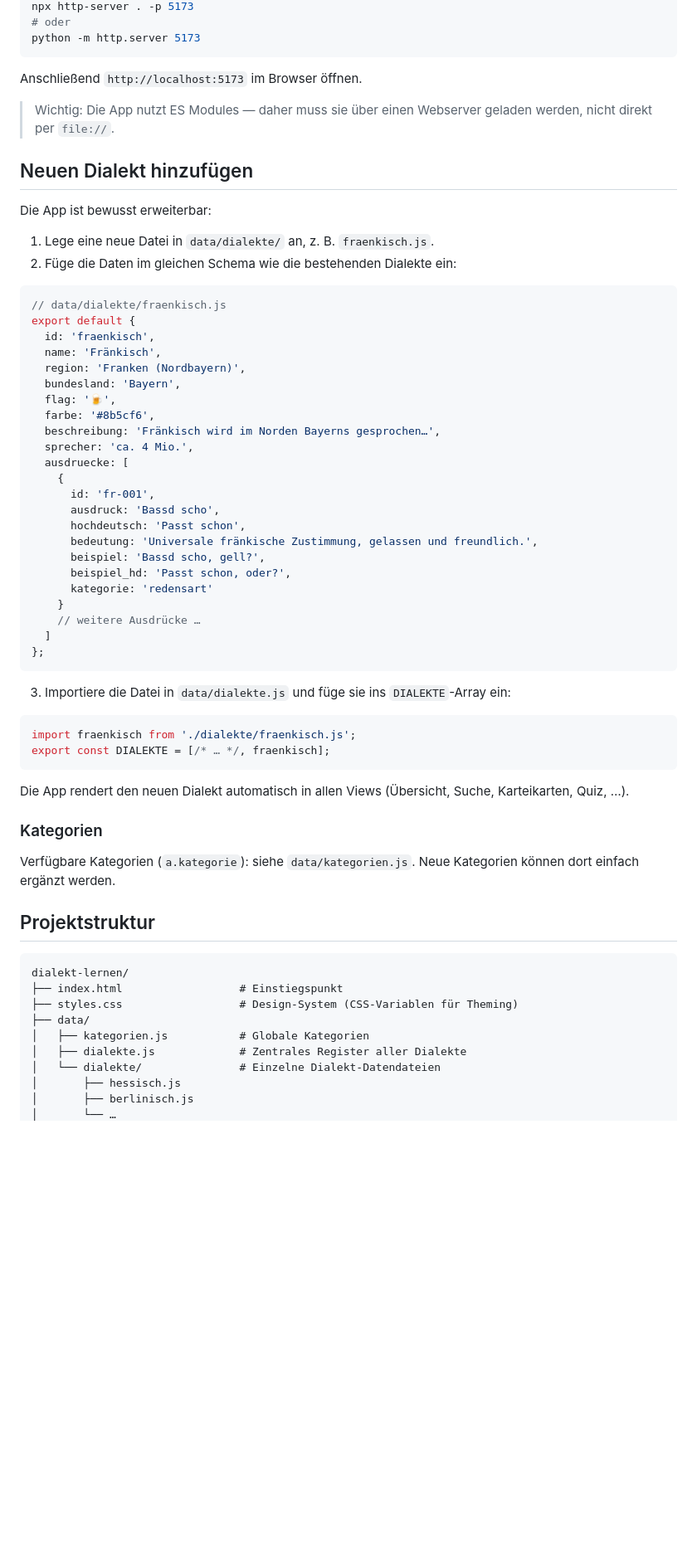
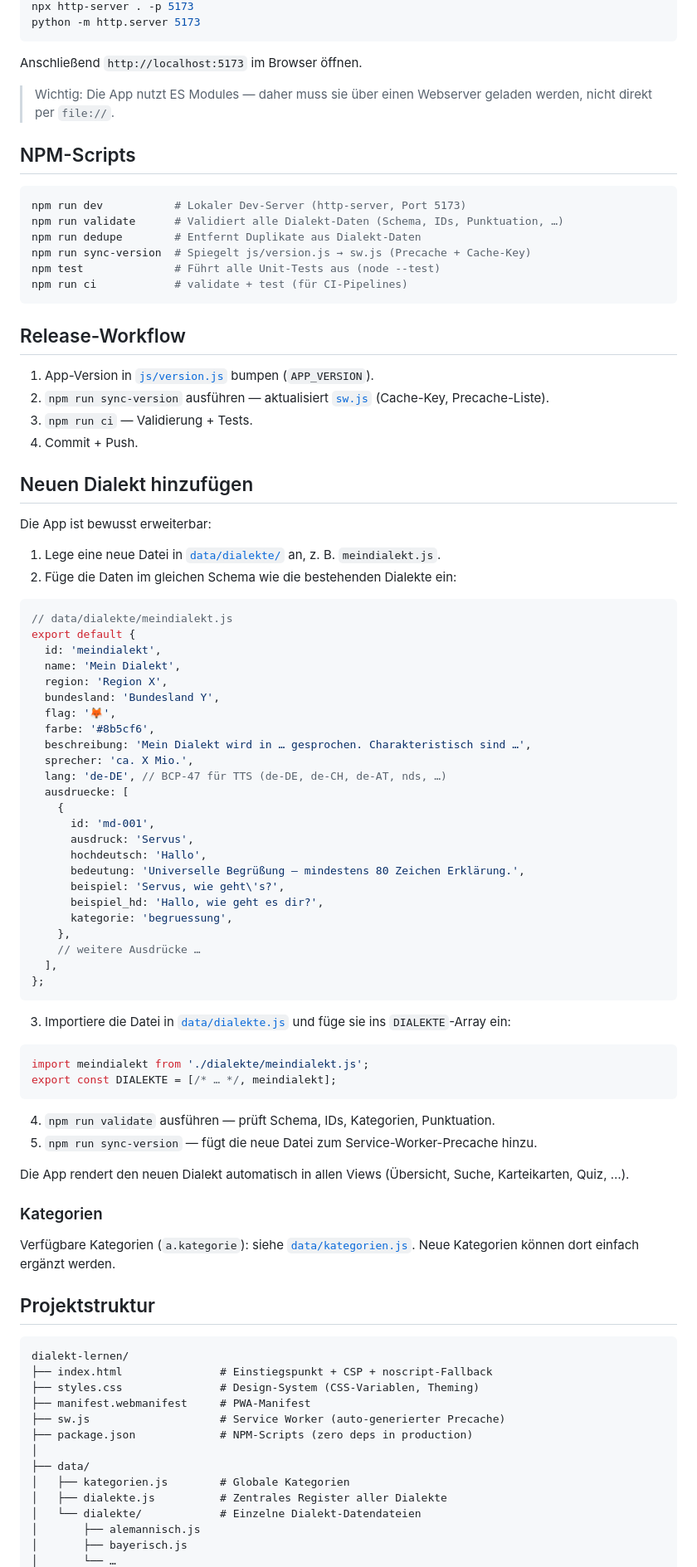
Before and after one commit to tounsii007/dialekt-lernen, a Markdown page: README.md, the part around one of its changes. Shown at 83% size. GitHub-like rendering; blank space fills up the shorter version.

````diff
--- a/README.md
+++ b/README.md
@@ -34,69 +75,100 @@ Eine moderne, erweiterbare Web-App zum Lernen deutscher Dialekte aus verschieden
 npx http-server . -p 5173
-# oder
 python -m http.server 5173
 ```
 
 Anschließend `http://localhost:5173` im Browser öffnen.
 
-> Wichtig: Die App nutzt ES Modules — daher muss sie über einen Webserver geladen werden, nicht direkt per `file://`.
+> Wichtig: Die App nutzt ES Modules — daher muss sie über einen Webserver
+> geladen werden, nicht direkt per `file://`.
+
+## NPM-Scripts
+
+```bash
+npm run dev           # Lokaler Dev-Server (http-server, Port 5173)
+npm run validate      # Validiert alle Dialekt-Daten (Schema, IDs, Punktuation, …)
+npm run dedupe        # Entfernt Duplikate aus Dialekt-Daten
+npm run sync-version  # Spiegelt js/version.js → sw.js (Precache + Cache-Key)
+npm test              # Führt alle Unit-Tests aus (node --test)
+npm run ci            # validate + test (für CI-Pipelines)
+```
+
+## Release-Workflow
+
+1. App-Version in [`js/version.js`](js/version.js) bumpen (`APP_VERSION`).
+2. `npm run sync-version` ausführen — aktualisiert
+   [`sw.js`](sw.js) (Cache-Key, Precache-Liste).
+3. `npm run ci` — Validierung + Tests.
+4. Commit + Push.
 
 ## Neuen Dialekt hinzufügen
 
 Die App ist bewusst erweiterbar:
 
-1. Lege eine neue Datei in `data/dialekte/` an, z. B. `fraenkisch.js`.
+1. Lege eine neue Datei in [`data/dialekte/`](data/dialekte) an,
+   z. B. `meindialekt.js`.
 2. Füge die Daten im gleichen Schema wie die bestehenden Dialekte ein:
 
 ```js
-// data/dialekte/fraenkisch.js
+// data/dialekte/meindialekt.js
 export default {
-  id: 'fraenkisch',
-  name: 'Fränkisch',
-  region: 'Franken (Nordbayern)',
-  bundesland: 'Bayern',
-  flag: '🍺',
+  id: 'meindialekt',
+  name: 'Mein Dialekt',
+  region: 'Region X',
+  bundesland: 'Bundesland Y',
+  flag: '🦊',
   farbe: '#8b5cf6',
-  beschreibung: 'Fränkisch wird im Norden Bayerns gesprochen…',
-  sprecher: 'ca. 4 Mio.',
+  beschreibung: 'Mein Dialekt wird in … gesprochen. Charakteristisch sind …',
+  sprecher: 'ca. X Mio.',
+  lang: 'de-DE', // BCP-47 für TTS (de-DE, de-CH, de-AT, nds, …)
   ausdruecke: [
     {
-      id: 'fr-001',
-      ausdruck: 'Bassd scho',
-      hochdeutsch: 'Passt schon',
-      bedeutung: 'Universale fränkische Zustimmung, gelassen und freundlich.',
-      beispiel: 'Bassd scho, gell?',
-      beispiel_hd: 'Passt schon, oder?',
-      kategorie: 'redensart'
-    }
+      id: 'md-001',
+      ausdruck: 'Servus',
+      hochdeutsch: 'Hallo',
+      bedeutung: 'Universelle Begrüßung — mindestens 80 Zeichen Erklärung.',
+      beispiel: 'Servus, wie geht\'s?',
+      beispiel_hd: 'Hallo, wie geht es dir?',
+      kategorie: 'begruessung',
+    },
     // weitere Ausdrücke …
-  ]
+  ],
 };
 ```
 
-3. Importiere die Datei in `data/dialekte.js` und füge sie ins `DIALEKTE`-Array ein:
+3. Importiere die Datei in [`data/dialekte.js`](data/dialekte.js)
+   und füge sie ins `DIALEKTE`-Array ein:
 
 ```js
-import fraenkisch from './dialekte/fraenkisch.js';
-export const DIALEKTE = [/* … */, fraenkisch];
+import meindialekt from './dialekte/meindialekt.js';
+export const DIALEKTE = [/* … */, meindialekt];
 ```
 
-Die App rendert den neuen Dialekt automatisch in allen Views (Übersicht, Suche, Karteikarten, Quiz, …).
+4. `npm run validate` ausführen — prüft Schema, IDs, Kategorien, Punktuation.
+5. `npm run sync-version` — fügt die neue Datei zum Service-Worker-Precache hinzu.
+
+Die App rendert den neuen Dialekt automatisch in allen Views
+(Übersicht, Suche, Karteikarten, Quiz, …).
 
 ### Kategorien
 
-Verfügbare Kategorien (`a.kategorie`): siehe `data/kategorien.js`.
+Verfügbare Kategorien (`a.kategorie`): siehe
+[`data/kategorien.js`](data/kategorien.js).
 Neue Kategorien können dort einfach ergänzt werden.
 
 ## Projektstruktur
 
 ```
 dialekt-lernen/
-├── index.html                  # Einstiegspunkt
-├── styles.css                  # Design-System (CSS-Variablen für Theming)
+├── index.html               # Einstiegspunkt + CSP + noscript-Fallback
+├── styles.css               # Design-System (CSS-Variablen, Theming)
+├── manifest.webmanifest     # PWA-Manifest
+├── sw.js                    # Service Worker (auto-generierter Precache)
+├── package.json             # NPM-Scripts (zero deps in production)
+│
 ├── data/
-│   ├── kategorien.js           # Globale Kategorien
-│   ├── dialekte.js             # Zentrales Register aller Dialekte
-│   └── dialekte/               # Einzelne Dialekt-Datendateien
-│       ├── hessisch.js
-│       ├── berlinisch.js
+│   ├── kategorien.js        # Globale Kategorien
+│   ├── dialekte.js          # Zentrales Register aller Dialekte
+│   └── dialekte/            # Einzelne Dialekt-Datendateien
+│       ├── alemannisch.js
+│       ├── bayerisch.js
 │       └── …
````
Also changed, not shown: other parts of README.md (+139 -37 lines).
